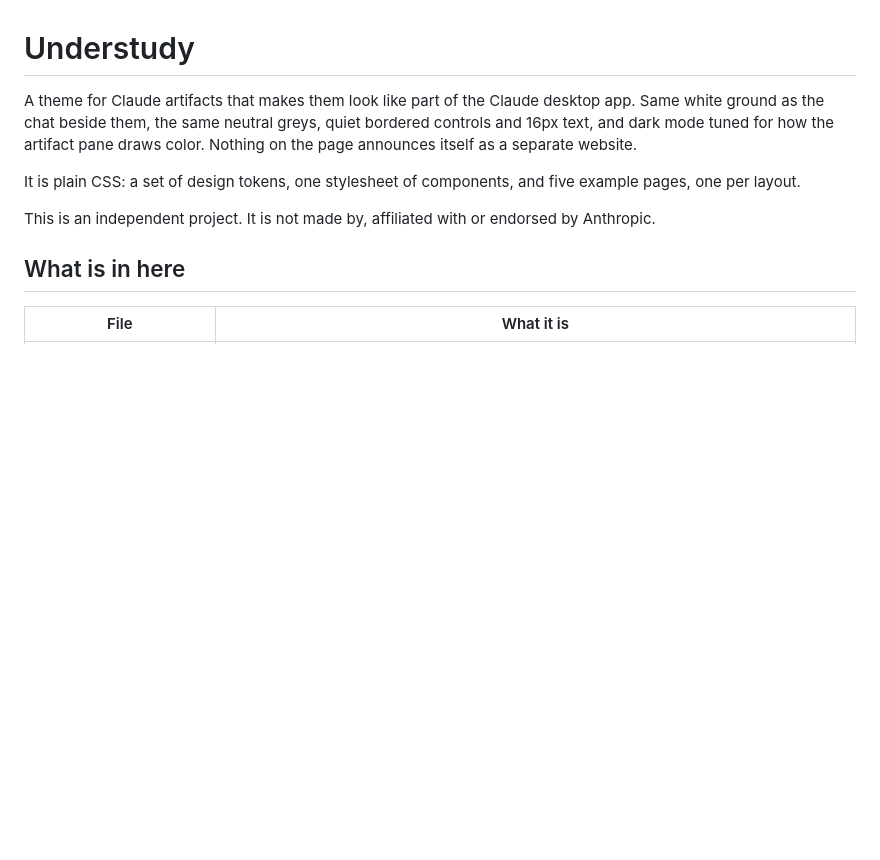
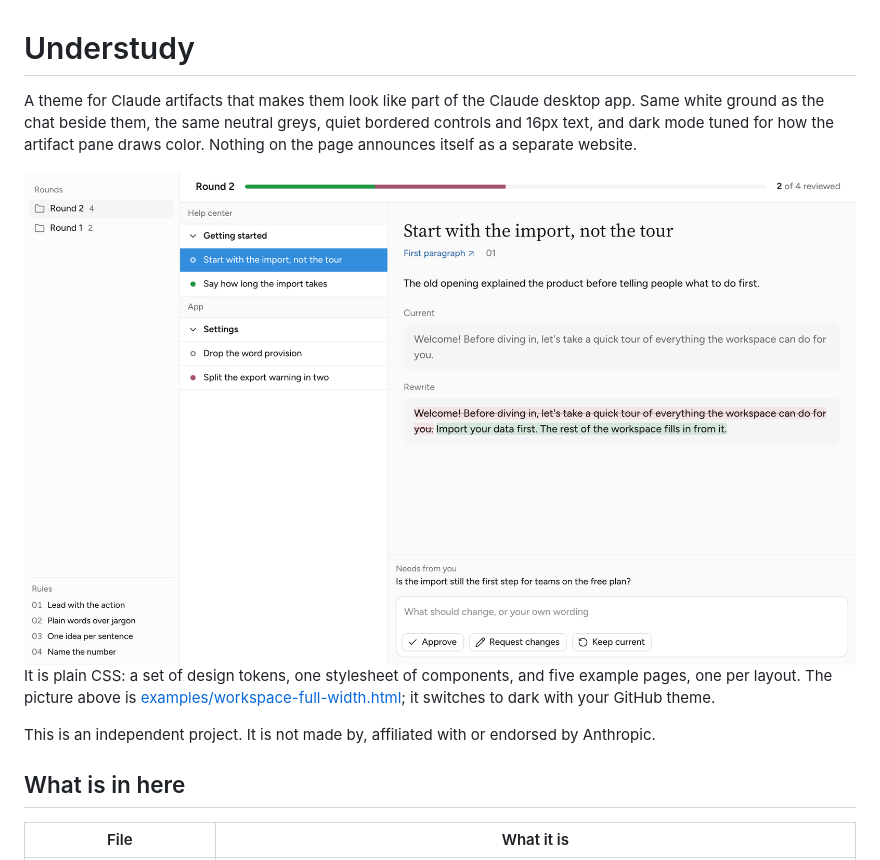
Before and after one commit to kelvinman/understudy, a Markdown page: README.md, the part around the change. Drawn GitHub-style; blank space fills up the shorter version.

Commit message:
Show the preview images in the README
Co-Authored-By: Claude Opus 5.5 <noreply@anthropic.com>

```diff
--- a/README.md
+++ b/README.md
@@ -2,7 +2,12 @@
 
 A theme for Claude artifacts that makes them look like part of the Claude desktop app. Same white ground as the chat beside them, the same neutral greys, quiet bordered controls and 16px text, and dark mode tuned for how the artifact pane draws color. Nothing on the page announces itself as a separate website.
 
-It is plain CSS: a set of design tokens, one stylesheet of components, and five example pages, one per layout.
+<picture>
+  <source media="(prefers-color-scheme: dark)" srcset="docs/preview-dark.png">
+  <img src="docs/preview-light.png" alt="The full-width Workspace example: a sidebar of review rounds, a list of copy changes with status dots, and the selected change with its current and rewritten text above a comment box with Approve, Request changes and Keep current buttons.">
+</picture>
+
+It is plain CSS: a set of design tokens, one stylesheet of components, and five example pages, one per layout. The picture above is [examples/workspace-full-width.html](examples/workspace-full-width.html); it switches to dark with your GitHub theme.
 
 This is an independent project. It is not made by, affiliated with or endorsed by Anthropic.
 
```
